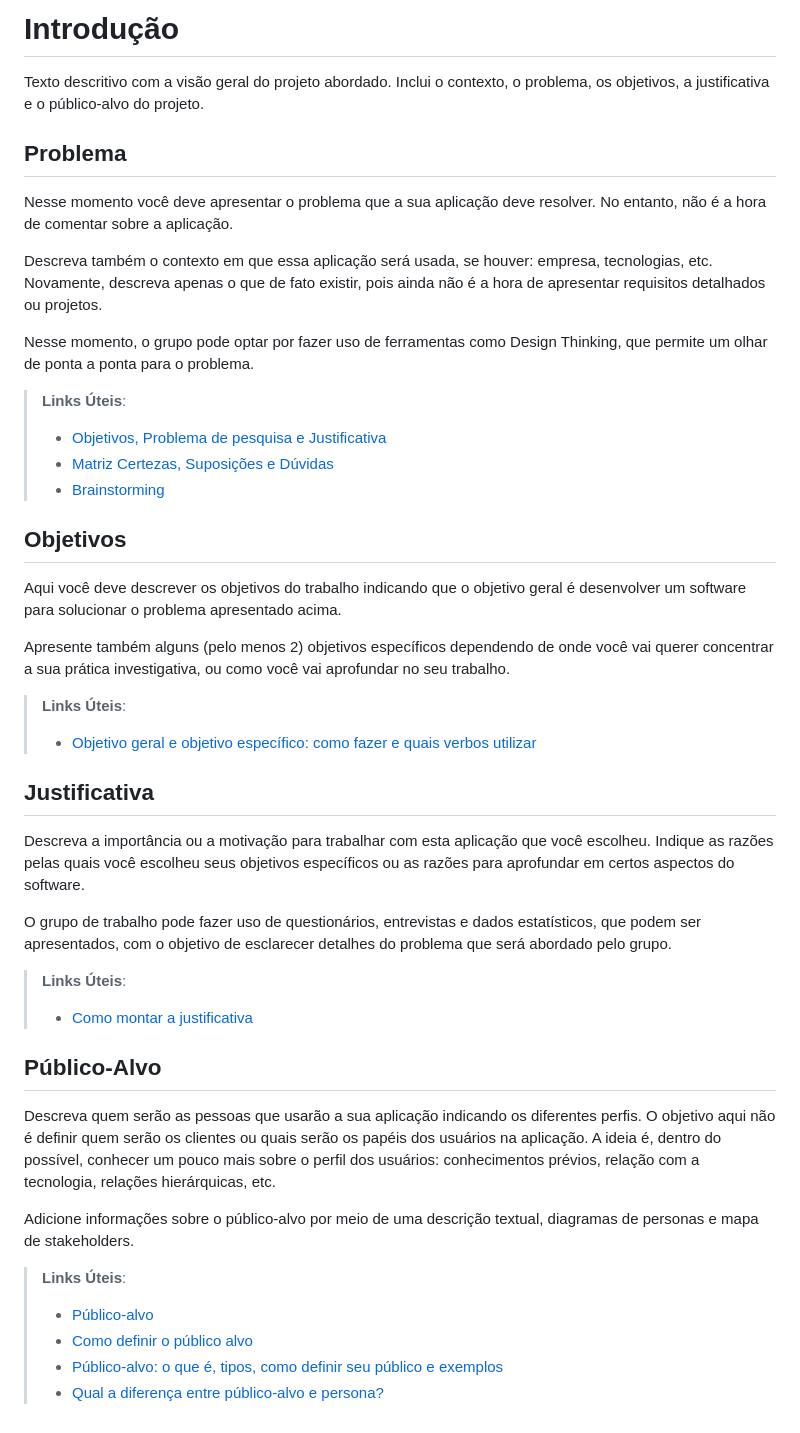
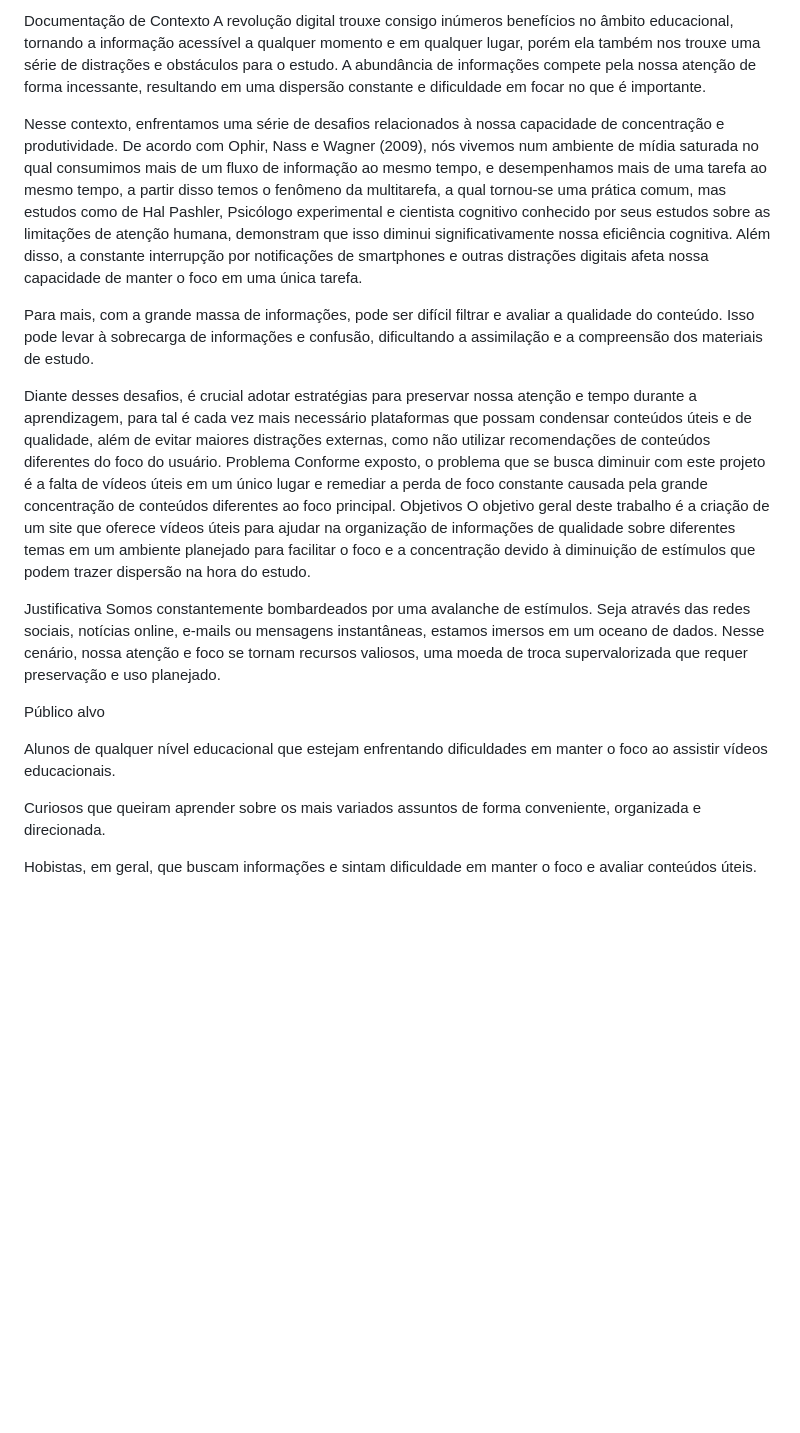
Before and after one commit to riniel-rodrigo/educa-tube, a Markdown page: docs/01-Documentação de Contexto.md, the part around the change. Drawn GitHub-style; blank space fills up the shorter version.

```diff
--- a/docs/01-Documentação de Contexto.md
+++ b/docs/01-Documentação de Contexto.md
@@ -1,46 +1,23 @@
-# Introdução
+Documentação de Contexto
+A revolução digital trouxe consigo inúmeros benefícios no âmbito educacional, tornando a informação acessível a qualquer momento e em qualquer lugar, porém ela também nos trouxe uma série de distrações e obstáculos para o estudo. A abundância de informações compete pela nossa atenção de forma incessante, resultando em uma dispersão constante e dificuldade em focar no que é importante.
 
-Texto descritivo com a visão geral do projeto abordado. Inclui o contexto, o problema, os objetivos, a justificativa e o público-alvo do projeto.
+Nesse contexto, enfrentamos uma série de desafios relacionados à nossa capacidade de concentração e produtividade.  De acordo com Ophir, Nass e Wagner (2009), nós vivemos num ambiente de mídia saturada no qual consumimos mais de um fluxo de informação ao mesmo tempo, e desempenhamos mais de uma tarefa ao mesmo tempo, a partir disso temos o fenômeno da multitarefa, a qual tornou-se uma prática comum, mas estudos como de Hal Pashler, Psicólogo experimental e cientista cognitivo conhecido por seus estudos sobre as limitações de atenção humana, demonstram que isso diminui significativamente nossa eficiência cognitiva. Além disso, a constante interrupção por notificações de smartphones e outras distrações digitais afeta nossa capacidade de manter o foco em uma única tarefa.
 
-## Problema
-Nesse momento você deve apresentar o problema que a sua aplicação deve  resolver. No entanto, não é a hora de comentar sobre a aplicação.
+Para mais, com a  grande massa de informações, pode ser difícil filtrar e avaliar a qualidade do conteúdo. Isso pode levar à sobrecarga de informações e confusão, dificultando a assimilação e a compreensão dos materiais de estudo.
 
-Descreva também o contexto em que essa aplicação será usada, se  houver: empresa, tecnologias, etc. Novamente, descreva apenas o que de  fato existir, pois ainda não é a hora de apresentar requisitos  detalhados ou projetos.
+Diante desses desafios, é crucial adotar estratégias para preservar nossa atenção e tempo durante a aprendizagem, para tal é cada vez mais necessário plataformas que possam condensar conteúdos úteis e de qualidade, além de evitar maiores distrações  externas, como não utilizar recomendações de conteúdos diferentes do foco do usuário.
+Problema
+Conforme exposto, o problema que se busca diminuir com este projeto é a falta de vídeos úteis em um único lugar e remediar a perda de foco constante causada pela grande concentração de conteúdos diferentes ao foco principal.
+Objetivos
+O objetivo geral deste trabalho é a criação de um site que oferece vídeos úteis para ajudar na organização de informações de qualidade sobre diferentes temas em um ambiente planejado para facilitar o foco e a concentração devido à diminuição de estímulos que podem trazer dispersão na hora do estudo.
 
-Nesse momento, o grupo pode optar por fazer uso  de ferramentas como Design Thinking, que permite um olhar de ponta a ponta para o problema.
+Justificativa
+Somos constantemente bombardeados por uma avalanche de estímulos. Seja através das redes sociais, notícias online, e-mails ou mensagens instantâneas, estamos imersos em um oceano de dados. Nesse cenário, nossa atenção e foco se tornam recursos valiosos, uma moeda de troca supervalorizada que requer preservação e uso planejado.
 
-> **Links Úteis**:
-> - [Objetivos, Problema de pesquisa e Justificativa](https://medium.com/@versioparole/objetivos-problema-de-pesquisa-e-justificativa-c98c8233b9c3)
-> - [Matriz Certezas, Suposições e Dúvidas](https://medium.com/educa%C3%A7%C3%A3o-fora-da-caixa/matriz-certezas-suposi%C3%A7%C3%B5es-e-d%C3%BAvidas-fa2263633655)
-> - [Brainstorming](https://www.euax.com.br/2018/09/brainstorming/)
+Público alvo
 
-## Objetivos
+Alunos de qualquer nível educacional que estejam enfrentando dificuldades em manter o foco ao assistir vídeos educacionais.
 
-Aqui você deve descrever os objetivos do trabalho indicando que o objetivo geral é desenvolver um software para solucionar o problema apresentado acima.
+Curiosos que queiram aprender sobre os mais variados assuntos de forma conveniente, organizada e direcionada.
 
-Apresente também alguns (pelo menos 2) objetivos específicos dependendo de onde você vai querer concentrar a sua prática investigativa, ou como você vai aprofundar no seu trabalho.
-
-> **Links Úteis**:
-> - [Objetivo geral e objetivo específico: como fazer e quais verbos utilizar](https://blog.mettzer.com/diferenca-entre-objetivo-geral-e-objetivo-especifico/)
-
-## Justificativa
-
-Descreva a importância ou a motivação para trabalhar com esta aplicação que você escolheu. Indique as razões pelas quais você escolheu seus objetivos específicos ou as razões para aprofundar em certos aspectos do software.
-
-O grupo de trabalho pode fazer uso de questionários, entrevistas e dados estatísticos, que podem ser apresentados, com o objetivo de esclarecer detalhes do problema que será abordado pelo grupo.
-
-> **Links Úteis**:
-> - [Como montar a justificativa](https://guiadamonografia.com.br/como-montar-justificativa-do-tcc/)
-
-## Público-Alvo
-
-Descreva quem serão as pessoas que usarão a sua aplicação indicando os diferentes perfis. O objetivo aqui não é definir quem serão os clientes ou quais serão os papéis dos usuários na aplicação. A ideia é, dentro do possível, conhecer um pouco mais sobre o perfil dos usuários: conhecimentos prévios, relação com a tecnologia, relações
-hierárquicas, etc.
-
-Adicione informações sobre o público-alvo por meio de uma descrição textual, diagramas de personas e mapa de stakeholders.
-
-> **Links Úteis**:
-> - [Público-alvo](https://blog.hotmart.com/pt-br/publico-alvo/)
-> - [Como definir o público alvo](https://exame.com/pme/5-dicas-essenciais-para-definir-o-publico-alvo-do-seu-negocio/)
-> - [Público-alvo: o que é, tipos, como definir seu público e exemplos](https://klickpages.com.br/blog/publico-alvo-o-que-e/)
-> - [Qual a diferença entre público-alvo e persona?](https://rockcontent.com/blog/diferenca-publico-alvo-e-persona/)
+Hobistas, em geral, que buscam informações e sintam dificuldade em manter o foco e avaliar conteúdos úteis.
```
